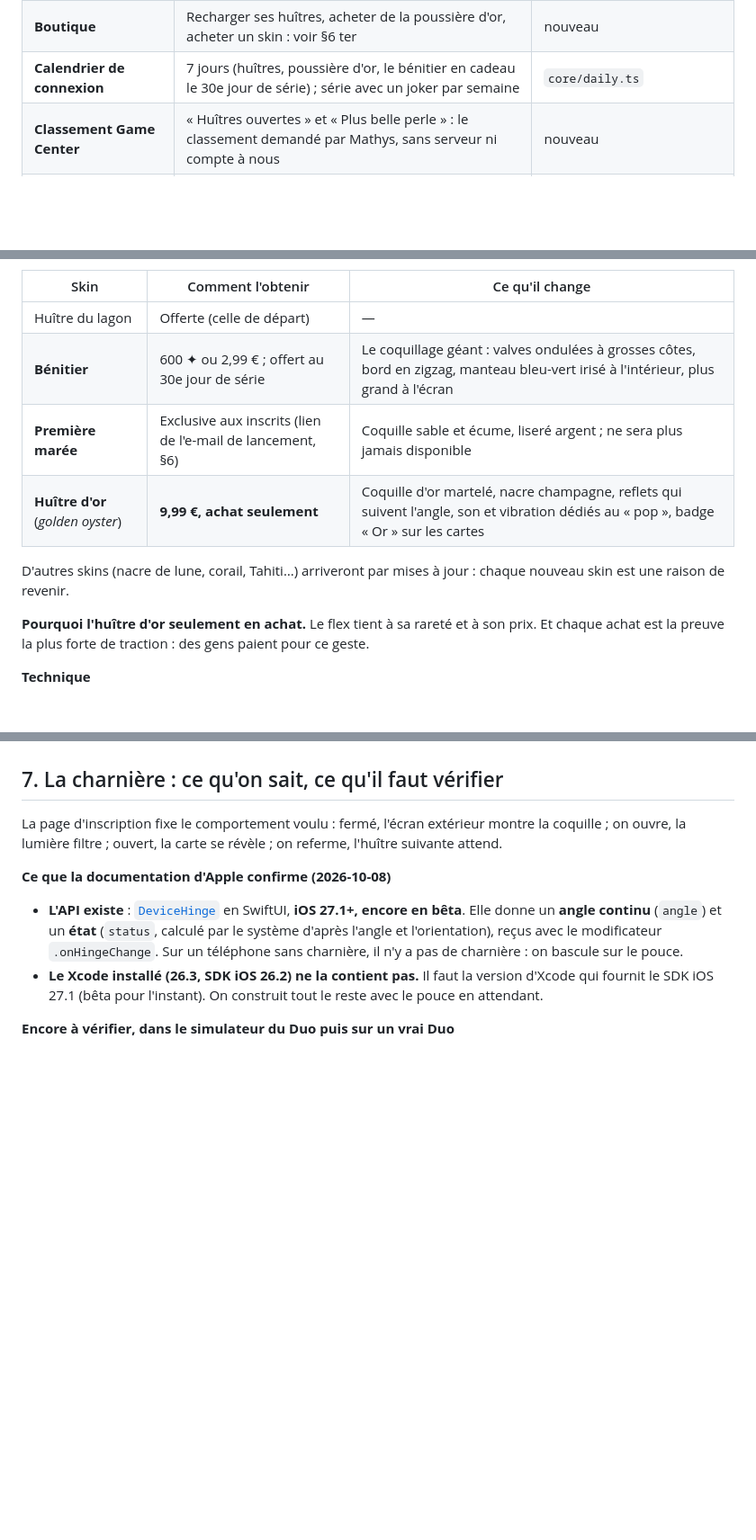
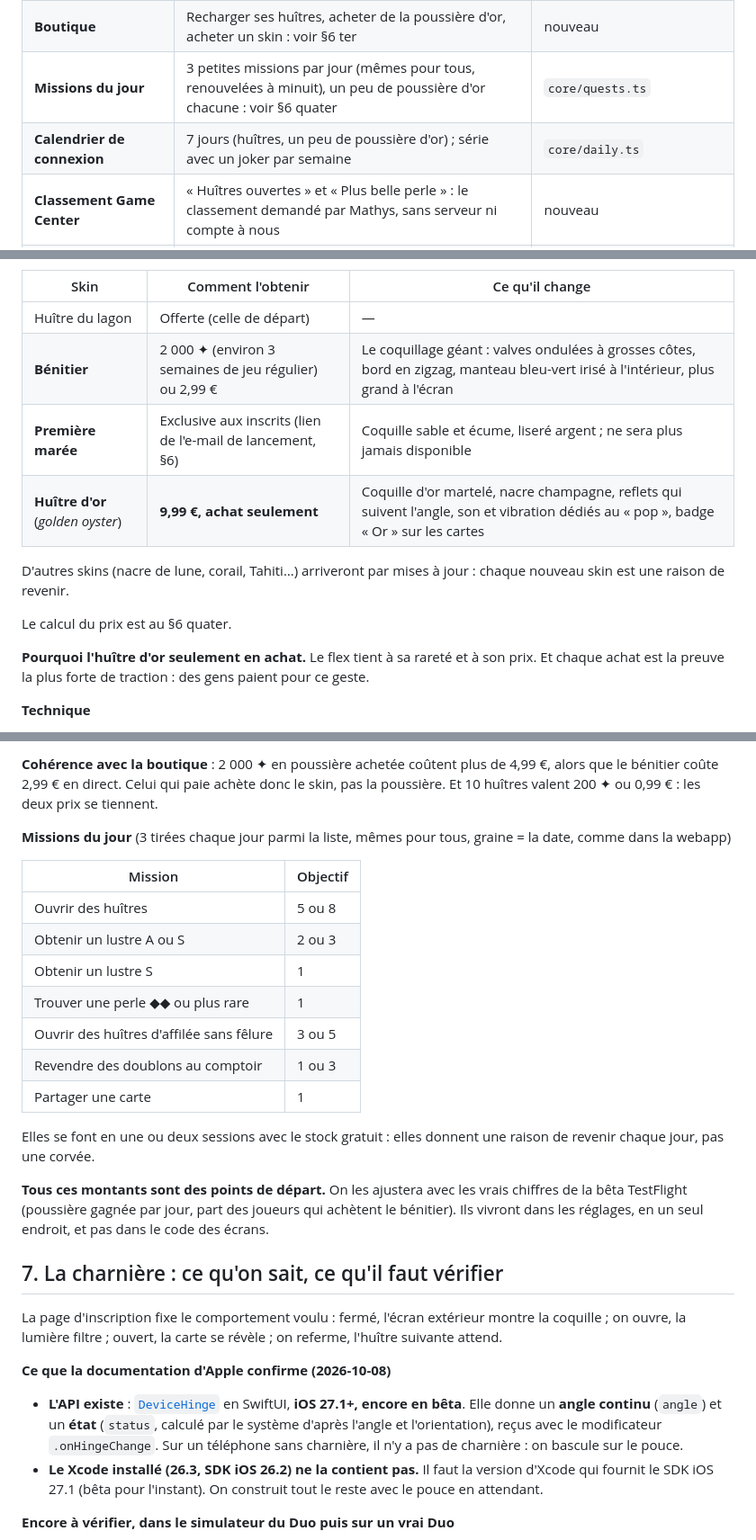
Before and after one commit to JijiDufs/perle, a Markdown page: docs/duo-gadget.md, 3 parts joined by grey strips. Shown at 90% size. Rendered like a GitHub page; blank space fills up the shorter version.

```diff
--- a/docs/duo-gadget.md
+++ b/docs/duo-gadget.md
@@ -54,7 +54,8 @@ Ce que promet la page d'inscription, ni plus ni moins :
 | **Poussière d'or** | On **revend ses perles en double** contre de la poussière d'or (on garde toujours un exemplaire de chaque sorte) ; elle achète des skins, des huîtres et les pièces manquantes de la collection | `core/dust.ts` |
 | **Skins d'huître** | Le **bénitier** (poussière d'or ou achat) et l'**huître d'or** pour le flex (achat seulement) : voir §6 bis | nouveau |
 | **Boutique** | Recharger ses huîtres, acheter de la poussière d'or, acheter un skin : voir §6 ter | nouveau |
-| **Calendrier de connexion** | 7 jours (huîtres, poussière d'or, le bénitier en cadeau le 30e jour de série) ; série avec un joker par semaine | `core/daily.ts` |
+| **Missions du jour** | 3 petites missions par jour (mêmes pour tous, renouvelées à minuit), un peu de poussière d'or chacune : voir §6 quater | `core/quests.ts` |
+| **Calendrier de connexion** | 7 jours (huîtres, un peu de poussière d'or) ; série avec un joker par semaine | `core/daily.ts` |
 | **Classement Game Center** | « Huîtres ouvertes » et « Plus belle perle » : le classement demandé par Mathys, sans serveur ni compte à nous | nouveau |
 | **Sauvegarde iCloud** | La collection suit le joueur sur un nouveau téléphone (les achats de skins se restaurent de toute façon) | nouveau |
 | **Notifications** | Une seule, désactivable : « Tes huîtres sont revenues » quand le stock est plein | nouveau |
@@ -139,11 +140,13 @@ La page promet que « les premiers inscrits auront une perle de bienvenue ». Sa
 | Skin | Comment l'obtenir | Ce qu'il change |
 |---|---|---|
 | Huître du lagon | Offerte (celle de départ) | — |
-| **Bénitier** | 600 ✦ ou 2,99 € ; offert au 30e jour de série | Le coquillage géant : valves ondulées à grosses côtes, bord en zigzag, manteau bleu-vert irisé à l'intérieur, plus grand à l'écran |
+| **Bénitier** | 2 000 ✦ (environ 3 semaines de jeu régulier) ou 2,99 € | Le coquillage géant : valves ondulées à grosses côtes, bord en zigzag, manteau bleu-vert irisé à l'intérieur, plus grand à l'écran |
 | **Première marée** | Exclusive aux inscrits (lien de l'e-mail de lancement, §6) | Coquille sable et écume, liseré argent ; ne sera plus jamais disponible |
 | **Huître d'or** (*golden oyster*) | **9,99 €, achat seulement** | Coquille d'or martelé, nacre champagne, reflets qui suivent l'angle, son et vibration dédiés au « pop », badge « Or » sur les cartes |
 
 D'autres skins (nacre de lune, corail, Tahiti…) arriveront par mises à jour : chaque nouveau skin est une raison de revenir.
+
+Le calcul du prix est au §6 quater.
 
 **Pourquoi l'huître d'or seulement en achat.** Le flex tient à sa rareté et à son prix. Et chaque achat est la preuve la plus forte de traction : des gens paient pour ce geste.
 
@@ -181,3 +217,20 @@ Choix de Jules (2026-10-08) : on peut **recharger ses huîtres** et **acheter de
+**Cohérence avec la boutique** : 2 000 ✦ en poussière achetée coûtent plus de 4,99 €, alors que le bénitier coûte 2,99 € en direct. Celui qui paie achète donc le skin, pas la poussière. Et 10 huîtres valent 200 ✦ ou 0,99 € : les deux prix se tiennent.
+
+**Missions du jour** (3 tirées chaque jour parmi la liste, mêmes pour tous, graine = la date, comme dans la webapp)
+
+| Mission | Objectif |
+|---|---|
+| Ouvrir des huîtres | 5 ou 8 |
+| Obtenir un lustre A ou S | 2 ou 3 |
+| Obtenir un lustre S | 1 |
+| Trouver une perle ◆◆ ou plus rare | 1 |
+| Ouvrir des huîtres d'affilée sans fêlure | 3 ou 5 |
+| Revendre des doublons au comptoir | 1 ou 3 |
+| Partager une carte | 1 |
+
+Elles se font en une ou deux sessions avec le stock gratuit : elles donnent une raison de revenir chaque jour, pas une corvée.
+
+**Tous ces montants sont des points de départ.** On les ajustera avec les vrais chiffres de la bêta TestFlight (poussière gagnée par jour, part des joueurs qui achètent le bénitier). Ils vivront dans les réglages, en un seul endroit, et pas dans le code des écrans.
 
 ## 7. La charnière : ce qu'on sait, ce qu'il faut vérifier
 
```
Also changed, not shown: other parts of docs/duo-gadget.md (+41 -6 lines), AGENTS.md (+1 -0 lines), docs/JOURNAL.md (+13 -0 lines).
